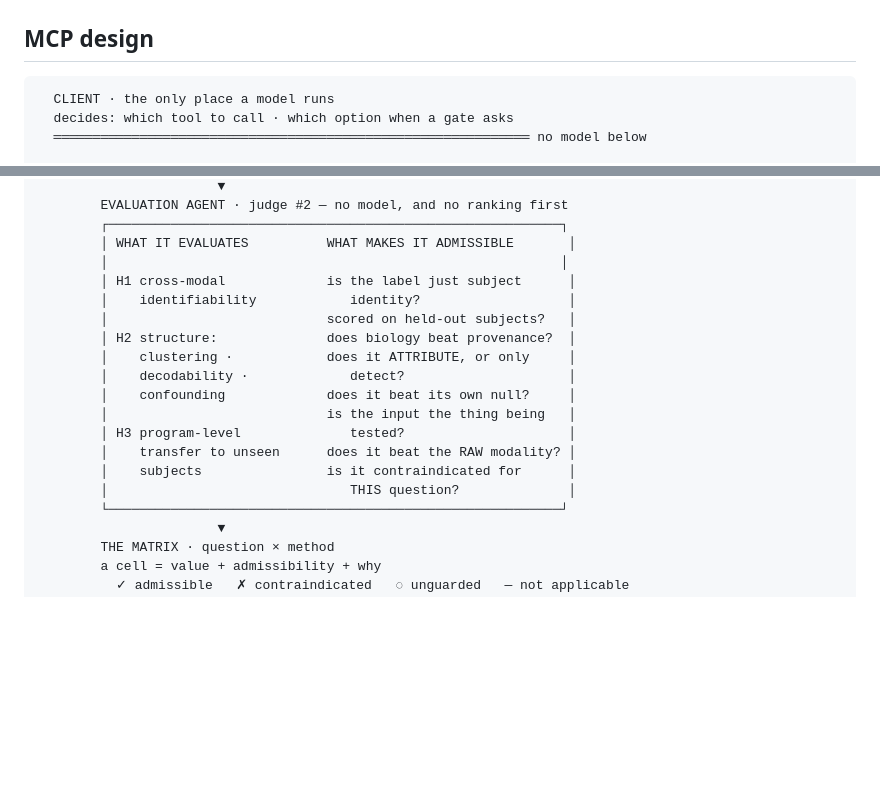
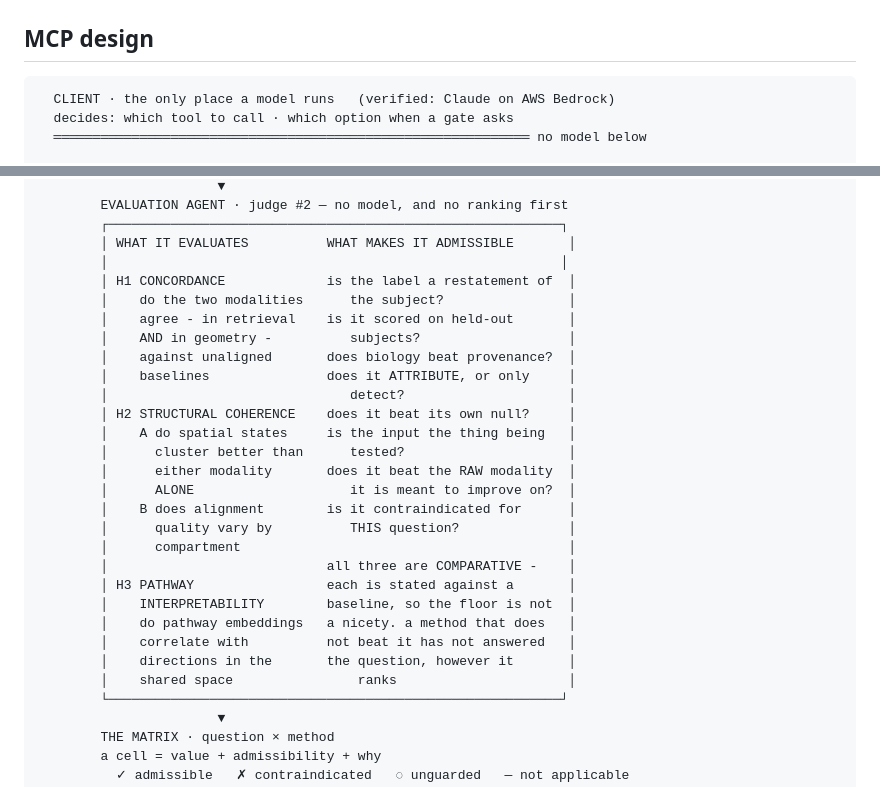
Before and after one commit to teslajoy/omicstra, a Markdown page: README.md, 2 parts joined by grey strips. Drawn GitHub-style; blank space fills up the shorter version.

Commit message:
readme: the hypotheses as the proposal states them, and the client named
the evaluation box said "cross-modal identifiability" for H1, which was a
paraphrase of mine. the proposal says cross-modal ALIGNMENT: retrieval AND
representation structure against unaligned baselines, which is concordance - do
the two modalities agree, in what they retrieve and in the geometry they produce.
H2 is structural coherence, part A clustering against either modality ALONE and
part B alignment quality varying by compartment. H3 is pathway interpretability.

all three are comparative. each is stated against a baseline rather than as an
absolute, so the floor is not a nicety: a method that does not beat the thing it
is meant to improve on has not answered the question, however it ranks. the box
says so now, because that is the property the whole admissibility column exists
to enforce.

the client line names AWS Bedrock as the runtime the no-model claim was verified
against.

````diff
--- a/README.md
+++ b/README.md
@@ -51,7 +51,7 @@ on the path. `pip install omicstra` still resolves to 1.2.0.
 ## MCP design
 
 ```
-  CLIENT · the only place a model runs
+  CLIENT · the only place a model runs   (verified: Claude on AWS Bedrock)
   decides: which tool to call · which option when a gate asks
   ═════════════════════════════════════════════════════════════ no model below
 
@@ -83,18 +83,28 @@ on the path. `pip install omicstra` still resolves to 1.2.0.
         ┌──────────────────────────────────────────────────────────┐
         │ WHAT IT EVALUATES          WHAT MAKES IT ADMISSIBLE       │
         │                                                          │
-        │ H1 cross-modal             is the label just subject      │
-        │    identifiability            identity?                   │
-        │                            scored on held-out subjects?   │
-        │ H2 structure:              does biology beat provenance?  │
-        │    clustering ·            does it ATTRIBUTE, or only     │
-        │    decodability ·             detect?                     │
-        │    confounding             does it beat its own null?     │
-        │                            is the input the thing being   │
-        │ H3 program-level              tested?                     │
-        │    transfer to unseen      does it beat the RAW modality? │
-        │    subjects                is it contraindicated for      │
-        │                               THIS question?              │
+        │ H1 CONCORDANCE             is the label a restatement of  │
+        │    do the two modalities      the subject?                │
+        │    agree - in retrieval    is it scored on held-out       │
+        │    AND in geometry -          subjects?                   │
+        │    against unaligned       does biology beat provenance?  │
+        │    baselines               does it ATTRIBUTE, or only     │
+        │                               detect?                     │
+        │ H2 STRUCTURAL COHERENCE    does it beat its own null?     │
+        │    A do spatial states     is the input the thing being   │
+        │      cluster better than      tested?                     │
+        │      either modality       does it beat the RAW modality  │
+        │      ALONE                    it is meant to improve on?  │
+        │    B does alignment        is it contraindicated for      │
+        │      quality vary by          THIS question?              │
+        │      compartment                                          │
+        │                            all three are COMPARATIVE -    │
+        │ H3 PATHWAY                 each is stated against a       │
+        │    INTERPRETABILITY        baseline, so the floor is not  │
+        │    do pathway embeddings   a nicety. a method that does   │
+        │    correlate with          not beat it has not answered   │
+        │    directions in the       the question, however it       │
+        │    shared space                ranks                      │
         └──────────────────────────────────────────────────────────┘
                        ▼
         THE MATRIX · question × method
````
